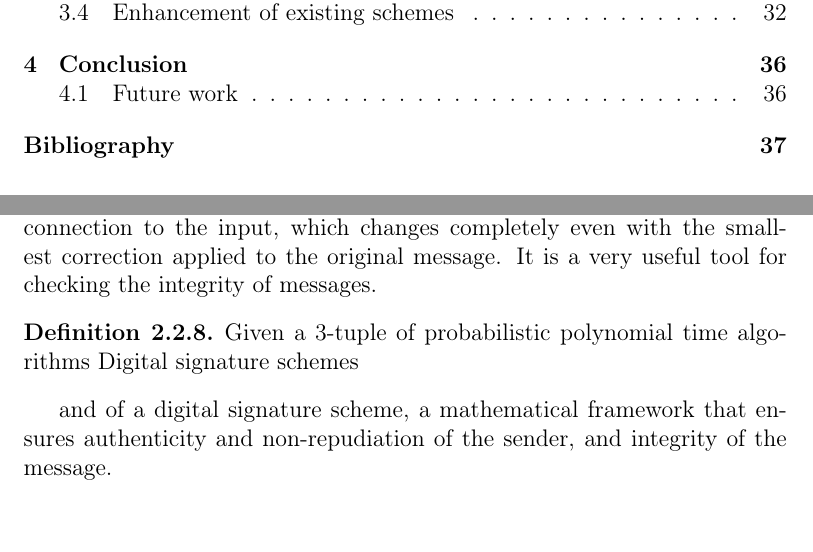
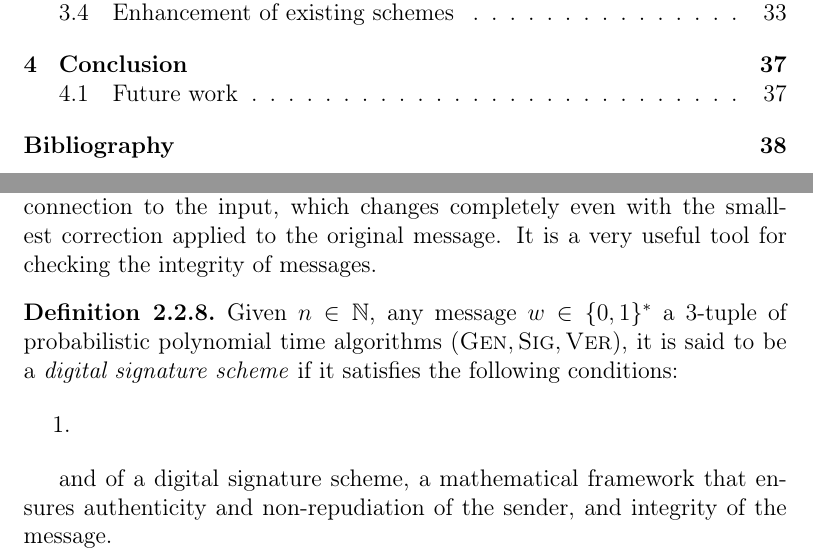
Before and after one commit to zambonin/msc, a LaTeX thesis (main.tex): two parts of pages 1 and 18 of 45 before the commit and two parts of pages 1 and 18 of 46 after it, joined at a grey line, cut so that both start at the same text. Compiled offline with pdfLaTeX.

Commit message:
overleaf_to_git: update main.tex from r6521 to r6530

```diff
--- a/main.tex
+++ b/main.tex
@@ -392,8 +392,11 @@ We remark that the symmetric matrix of Definition~\ref{def:mathom} has a diagona
 The cryptographic hash function is the usual method of transforming a variable-length message into a fixed-length \emph{digest}. The set $X$ is usually all binary words $\{0, 1\}^{*}$, while $Y$ is usually $\mathbb{F}_{2}^{k}$ for some small $k \in \mathbb{N}$. A well-designed function outputs an unpredictable string with no apparent connection to the input, which changes completely even with the smallest correction applied to the original message. It is a very useful tool for checking the integrity of messages.
 
 \begin{definition}
-  Given a $3$-tuple of probabilistic polynomial time algorithms
-  Digital signature schemes
+  Given $n \in \mathbb{N}$, any message $w \in \{0, 1\}^{*}$ a $3$-tuple of probabilistic polynomial time algorithms $(\textsc{Gen}, \textsc{Sig}, \textsc{Ver})$, it is said to be a \emph{digital signature scheme} if it satisfies the following conditions:
+
+  \begin{enumerate}
+    \item
+  \end{enumerate}
 \end{definition}
 
 and of a digital signature scheme, a mathematical framework that ensures authenticity and non-repudiation of the sender, and integrity of the message.
```
